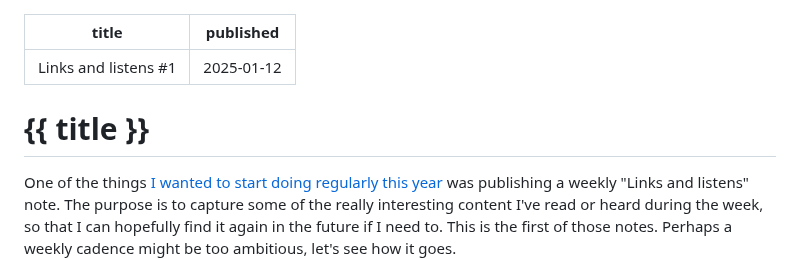
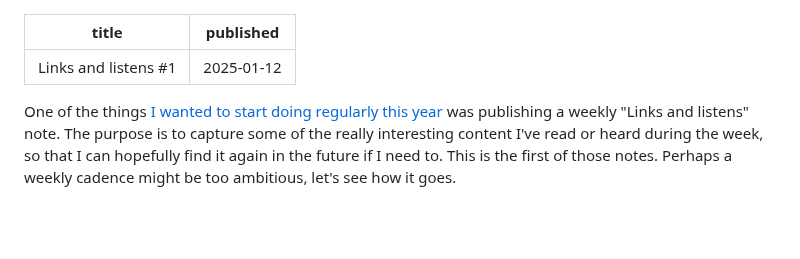
Before and after one commit to fershad/fershad.com, a Markdown page: src/notes/links-and-listens-1.md, the part around the change. GitHub-like rendering; blank space fills up the shorter version.

Commit message:
fix double heading

```diff
--- a/src/notes/links-and-listens-1.md
+++ b/src/notes/links-and-listens-1.md
@@ -2,8 +2,6 @@
 title: "Links and listens #1"
 published: 2025-01-12
 ---
-
-# {{ title }}
 
 One of the things [I wanted to start doing regularly this year](https://fershad.com/notes/start-stop-continue-2025/#making-a-weekly-links-and-listens-list) was publishing a weekly "Links and listens" note. The purpose is to capture some of the really interesting content I've read or heard during the week, so that I can hopefully find it again in the future if I need to. This is the first of those notes. Perhaps a weekly cadence might be too ambitious, let's see how it goes.
 
```
